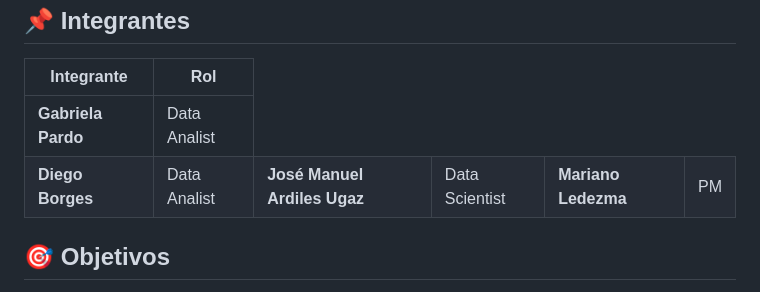
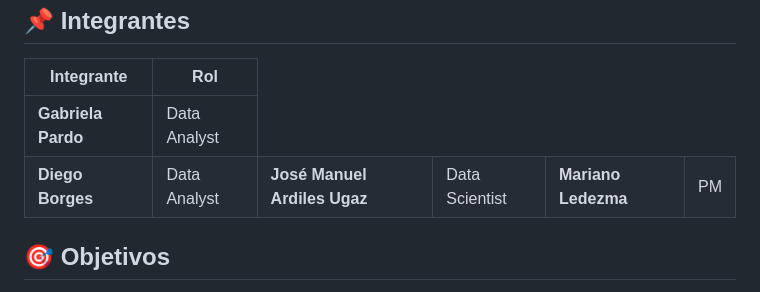
Before and after one commit to No-Country-simulation/s21-09-n-data, a Markdown page: README.md, the part around the change. GitHub-like rendering.

```diff
--- a/README.md
+++ b/README.md
@@ -22,10 +22,10 @@ Además, se realizan análisis avanzados como segmentación de clientes, anális
   <tbody>
     <tr>
       <td><b>Gabriela Pardo</b></td>
-      <td>Data Analist</td>
+      <td>Data Analyst</td>
      </tr>
       <td><b>Diego Borges</b></td>
-      <td>Data Analist</td>
+      <td>Data Analyst</td>
       </tr>
       <td><b>José Manuel Ardiles Ugaz</b></td>
       <td>Data Scientist</td>
```
